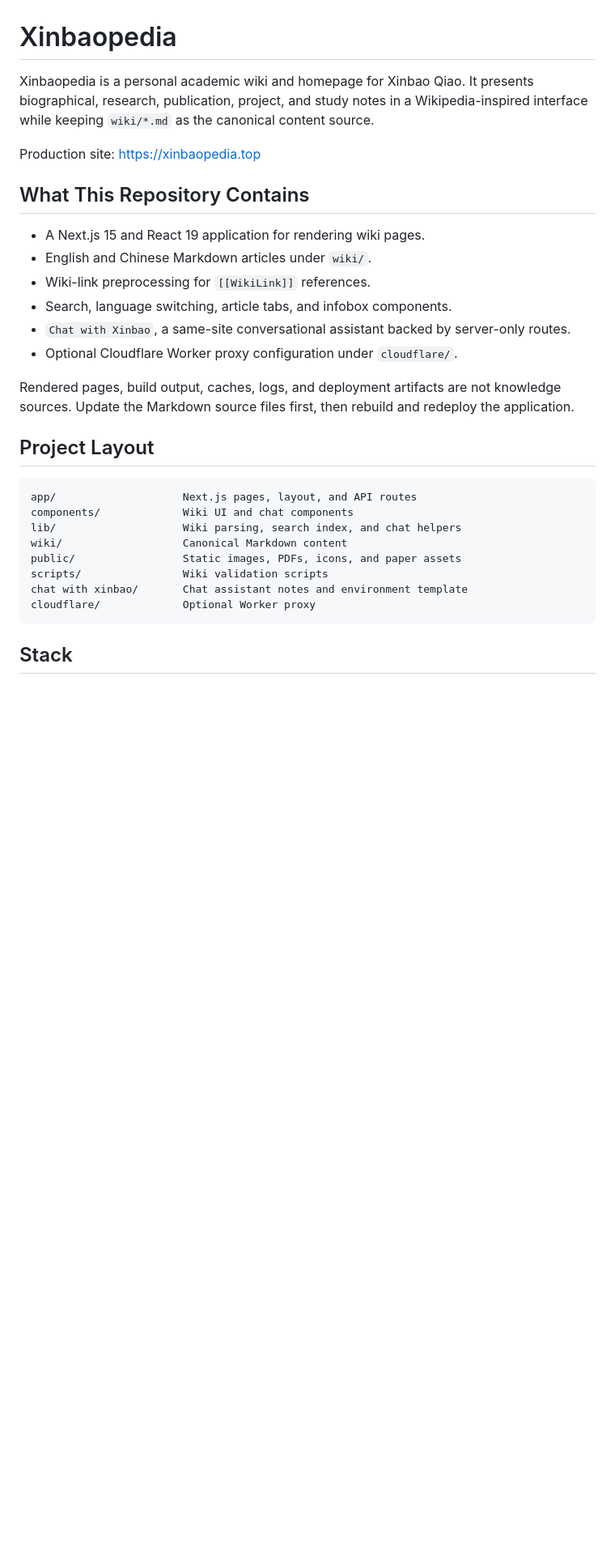
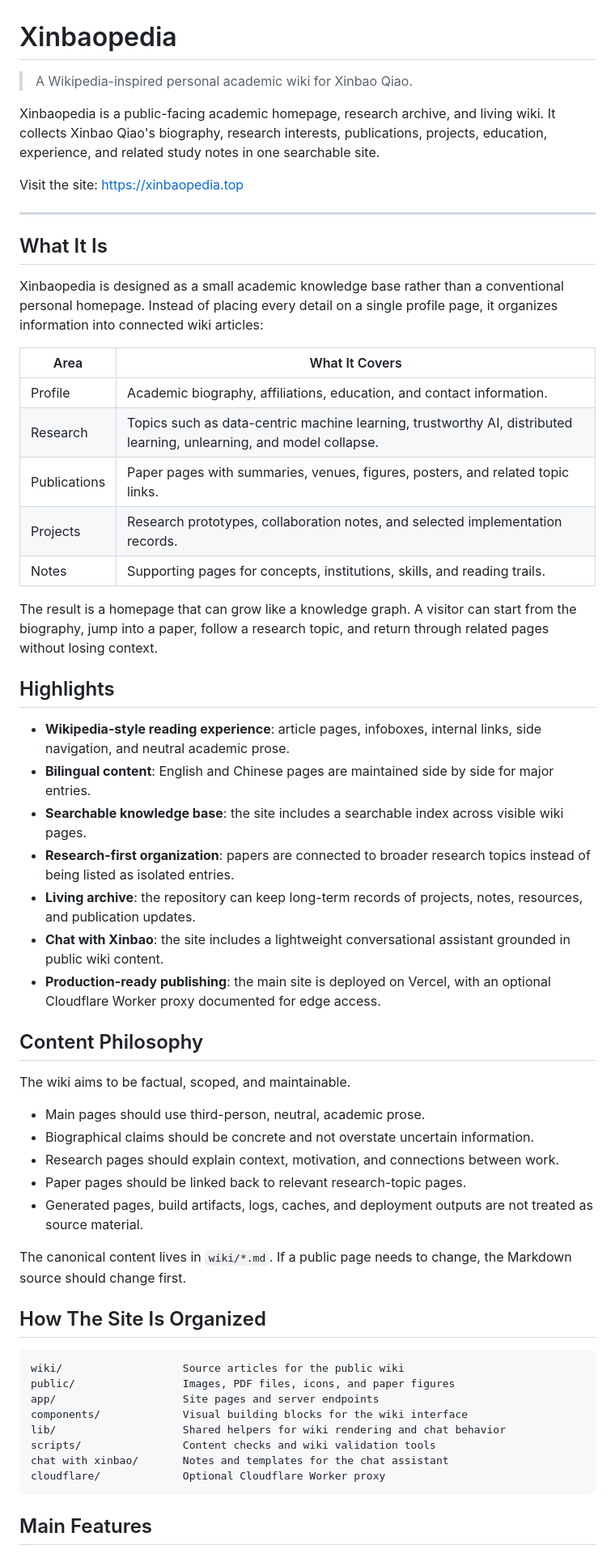
Before and after one commit to XinbaoQiao/XinbaoWiki, a Markdown page: README.md, the part around one of its changes. Shown at 81% size. GitHub-like rendering; blank space fills up the shorter version.

````diff
--- a/README.md
+++ b/README.md
@@ -1,32 +1,61 @@
 # Xinbaopedia
 
-Xinbaopedia is a personal academic wiki and homepage for Xinbao Qiao. It presents biographical, research, publication, project, and study notes in a Wikipedia-inspired interface while keeping `wiki/*.md` as the canonical content source.
+> A Wikipedia-inspired personal academic wiki for Xinbao Qiao.
 
-Production site: <https://xinbaopedia.top>
+Xinbaopedia is a public-facing academic homepage, research archive, and living wiki. It collects Xinbao Qiao's biography, research interests, publications, projects, education, experience, and related study notes in one searchable site.
 
-## What This Repository Contains
+Visit the site: <https://xinbaopedia.top>
 
-- A Next.js 15 and React 19 application for rendering wiki pages.
-- English and Chinese Markdown articles under `wiki/`.
-- Wiki-link preprocessing for `[[WikiLink]]` references.
-- Search, language switching, article tabs, and infobox components.
-- `Chat with Xinbao`, a same-site conversational assistant backed by server-only routes.
-- Optional Cloudflare Worker proxy configuration under `cloudflare/`.
+---
 
-Rendered pages, build output, caches, logs, and deployment artifacts are not knowledge sources. Update the Markdown source files first, then rebuild and redeploy the application.
+## What It Is
 
-## Project Layout
+Xinbaopedia is designed as a small academic knowledge base rather than a conventional personal homepage. Instead of placing every detail on a single profile page, it organizes information into connected wiki articles:
+
+| Area | What It Covers |
+| --- | --- |
+| Profile | Academic biography, affiliations, education, and contact information. |
+| Research | Topics such as data-centric machine learning, trustworthy AI, distributed learning, unlearning, and model collapse. |
+| Publications | Paper pages with summaries, venues, figures, posters, and related topic links. |
+| Projects | Research prototypes, collaboration notes, and selected implementation records. |
+| Notes | Supporting pages for concepts, institutions, skills, and reading trails. |
+
+The result is a homepage that can grow like a knowledge graph. A visitor can start from the biography, jump into a paper, follow a research topic, and return through related pages without losing context.
+
+## Highlights
+
+- **Wikipedia-style reading experience**: article pages, infoboxes, internal links, side navigation, and neutral academic prose.
+- **Bilingual content**: English and Chinese pages are maintained side by side for major entries.
+- **Searchable knowledge base**: the site includes a searchable index across visible wiki pages.
+- **Research-first organization**: papers are connected to broader research topics instead of being listed as isolated entries.
+- **Living archive**: the repository can keep long-term records of projects, notes, resources, and publication updates.
+- **Chat with Xinbao**: the site includes a lightweight conversational assistant grounded in public wiki content.
+- **Production-ready publishing**: the main site is deployed on Vercel, with an optional Cloudflare Worker proxy documented for edge access.
+
+## Content Philosophy
+
+The wiki aims to be factual, scoped, and maintainable.
+
+- Main pages should use third-person, neutral, academic prose.
+- Biographical claims should be concrete and not overstate uncertain information.
+- Research pages should explain context, motivation, and connections between work.
+- Paper pages should be linked back to relevant research-topic pages.
+- Generated pages, build artifacts, logs, caches, and deployment outputs are not treated as source material.
+
+The canonical content lives in `wiki/*.md`. If a public page needs to change, the Markdown source should change first.
+
+## How The Site Is Organized
 
 ```text
-app/                    Next.js pages, layout, and API routes
-components/             Wiki UI and chat components
-lib/                    Wiki parsing, search index, and chat helpers
-wiki/                   Canonical Markdown content
-public/                 Static images, PDFs, icons, and paper assets
-scripts/                Wiki validation scripts
-chat with xinbao/       Chat assistant notes and environment template
-cloudflare/             Optional Worker proxy
+wiki/                   Source articles for the public wiki
+public/                 Images, PDF files, icons, and paper figures
+app/                    Site pages and server endpoints
+components/             Visual building blocks for the wiki interface
+lib/                    Shared helpers for wiki rendering and chat behavior
+scripts/                Content checks and wiki validation tools
+chat with xinbao/       Notes and templates for the chat assistant
+cloudflare/             Optional Cloudflare Worker proxy
 ```
 
-## Stack
+## Main Features
 
````
Also changed, not shown: other parts of README.md (+51 -37 lines).
